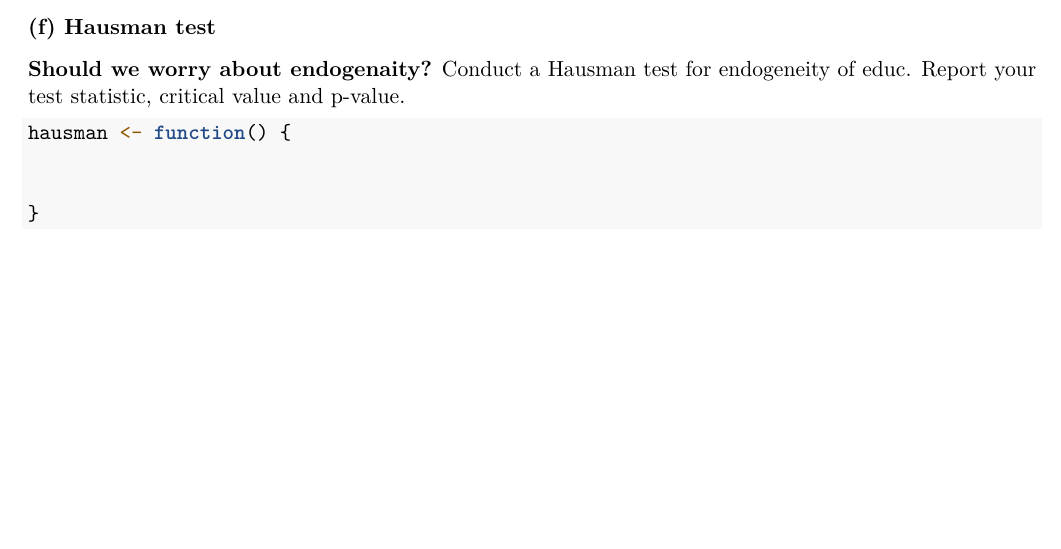
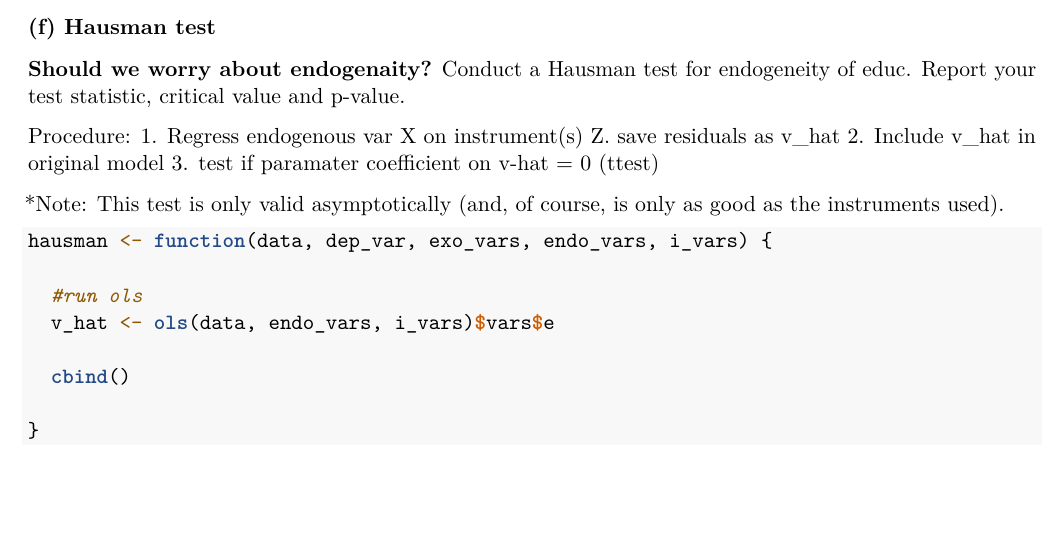
Before and after one commit to anayahall/are212_ps5, an R Markdown document (ps5_code.Rmd): part of page 14 of 14, cut so that both start at the same text. Rendered offline with R 4.5, knitr and Pandoc, then LaTeX, with nearby package versions.

Commit message:
start hausman

````diff
--- a/ps5_code.Rmd
+++ b/ps5_code.Rmd
@@ -447,10 +447,22 @@ dee doo doo :)
 **Should we worry about endogenaity?**
 Conduct a Hausman test for endogeneity of educ. Report your test statistic, critical value and p-value.
 
-``` {r hausman_function}
+Procedure:
+1. Regress endogenous var X on instrument(s) Z. save residuals as v_hat
+2. Include v_hat in original model
+3. test if paramater coefficient on v-hat = 0 (ttest)
 
-hausman <- function() {
+*Note: This test is only valid asymptotically (and, of course, is only as good as the instruments used).
 
+
+``` {r}
+
+hausman <- function(data, dep_var, exo_vars, endo_vars, i_vars) {
+
+  #run ols
+  v_hat <- ols(data, endo_vars, i_vars)$vars$e
+
+  cbind()
 
 }
 
````
